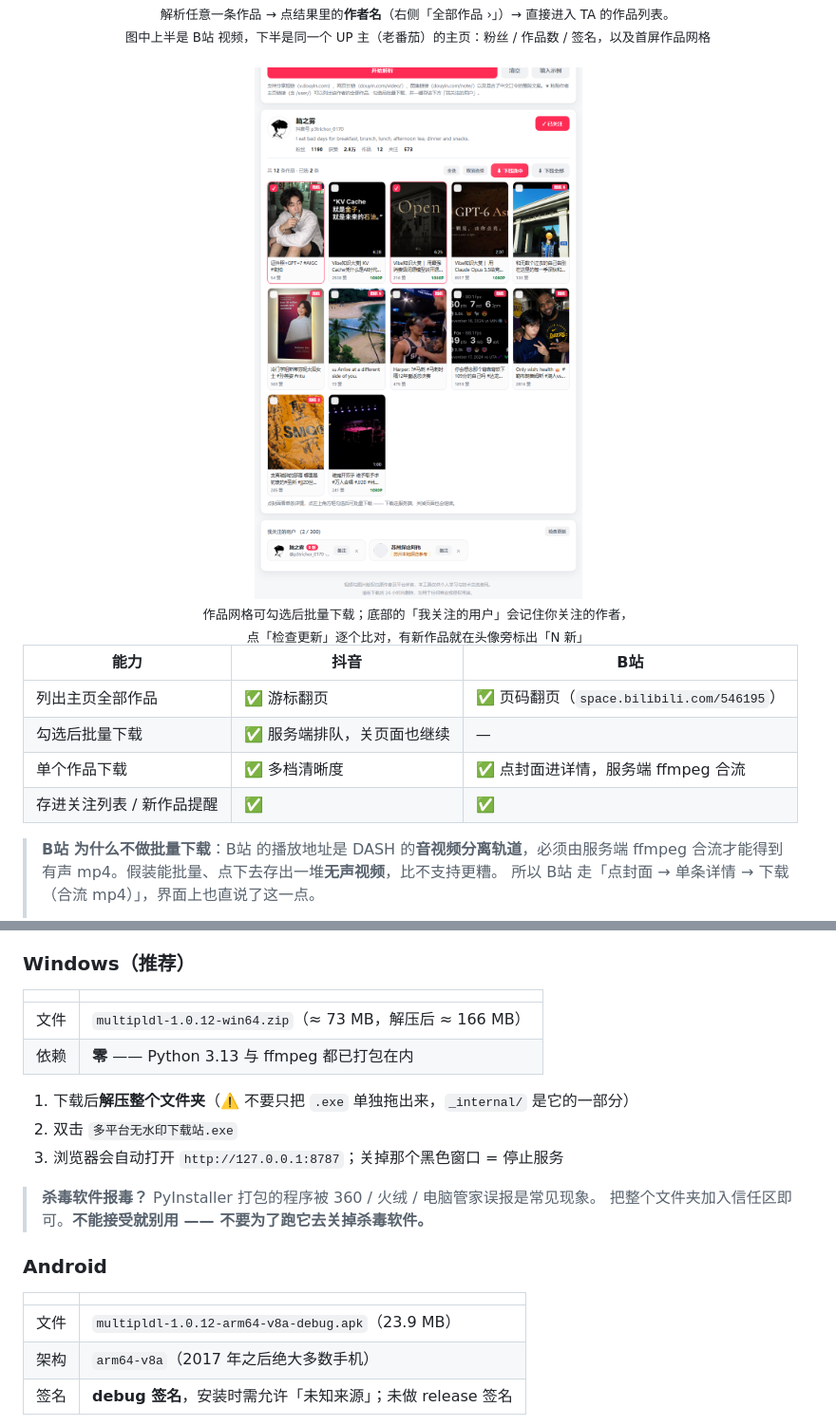
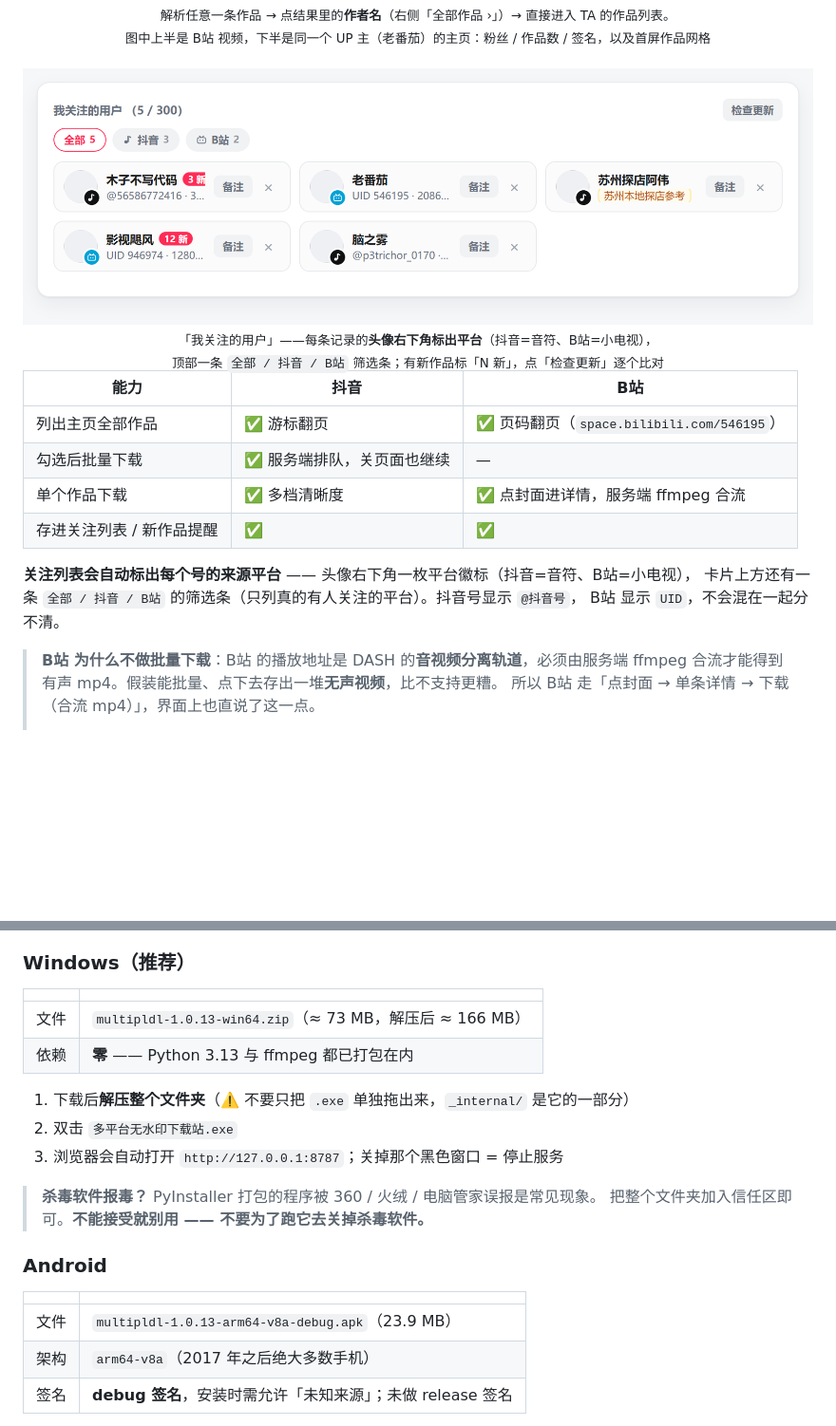
Before and after one commit to gdSHAY/douyin-wm-downloader, a Markdown page: README.md, 2 parts joined by grey strips. Shown: that part at 95% size. Rendered like a GitHub page; pictures changed too: docs/screenshot-follow-zh.png; blank space fills up the shorter version.

```diff
--- a/README.md
+++ b/README.md
@@ -95,6 +95,6 @@
 <br>
-<sub>作品网格可勾选后批量下载；底部的「我关注的用户」会记住你关注的作者，<br>
-点「检查更新」逐个比对，有新作品就在头像旁标出「N 新」</sub>
+<sub>「我关注的用户」——每条记录的<b>头像右下角标出平台</b>（抖音=音符、B站=小电视），<br>
+顶部一条 <code>全部 / 抖音 / B站</code> 筛选条；有新作品标「N 新」，点「检查更新」逐个比对</sub>
 </div>
 
 | 能力 | 抖音 | B站 |
@@ -103,6 +103,10 @@
 | 勾选后批量下载 | ✅ 服务端排队，关页面也继续 | — |
 | 单个作品下载 | ✅ 多档清晰度 | ✅ 点封面进详情，服务端 ffmpeg 合流 |
 | 存进关注列表 / 新作品提醒 | ✅ | ✅ |
+
+**关注列表会自动标出每个号的来源平台** —— 头像右下角一枚平台徽标（抖音=音符、B站=小电视），
+卡片上方还有一条 `全部 / 抖音 / B站` 的筛选条（只列真的有人关注的平台）。抖音号显示 `@抖音号`，
+B站 显示 `UID`，不会混在一起分不清。
 
 > **B站 为什么不做批量下载**：B站 的播放地址是 DASH 的**音视频分离轨道**，必须由服务端
 > ffmpeg 合流才能得到有声 mp4。假装能批量、点下去存出一堆**无声视频**，比不支持更糟。
@@ -121,7 +125,7 @@
 
 | | |
 | --- | --- |
-| 文件 | `multipldl-1.0.12-win64.zip`（≈ 73 MB，解压后 ≈ 166 MB） |
+| 文件 | `multipldl-1.0.13-win64.zip`（≈ 73 MB，解压后 ≈ 166 MB） |
 | 依赖 | **零** —— Python 3.13 与 ffmpeg 都已打包在内 |
 
 1. 下载后**解压整个文件夹**（⚠️ 不要只把 `.exe` 单独拖出来，`_internal/` 是它的一部分）
@@ -135,7 +139,7 @@
 
 | | |
 | --- | --- |
-| 文件 | `multipldl-1.0.12-arm64-v8a-debug.apk`（23.9 MB） |
+| 文件 | `multipldl-1.0.13-arm64-v8a-debug.apk`（23.9 MB） |
 | 架构 | `arm64-v8a`（2017 年之后绝大多数手机） |
 | 签名 | **debug 签名**，安装时需允许「未知来源」；未做 release 签名 |
 
```
Also changed, not shown: other parts of README.md (+1 -1 lines), README.en.md (+10 -5 lines), 2 other files.
